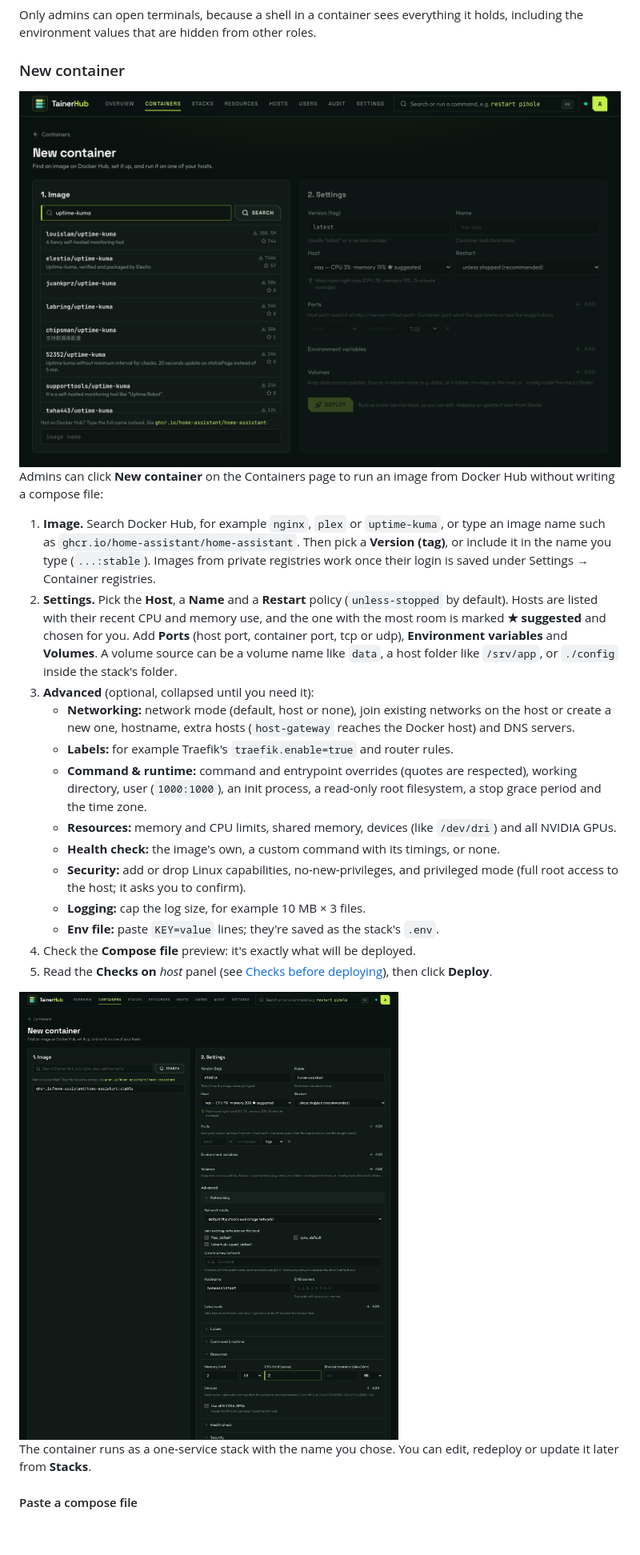
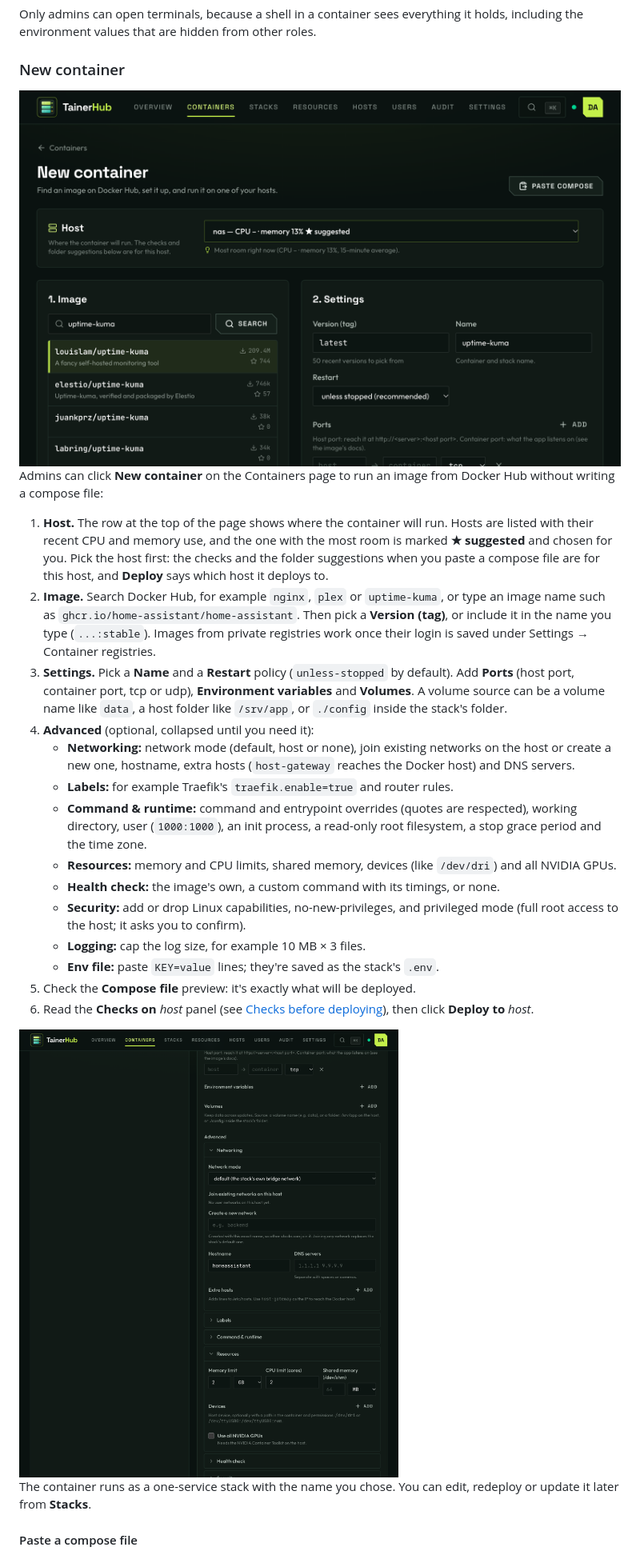
Before and after one commit to prezmc/tainerhub, a Markdown page: docs/features.md, the part around one of its changes. Shown at 80% size. Drawn GitHub-style; pictures changed too: docs/images/new-container-advanced.png, docs/images/new-container.png; blank space fills up the shorter version.

```diff
--- a/docs/features.md
+++ b/docs/features.md
@@ -196,9 +196,10 @@ Only admins can open terminals, because a shell in a container sees everything i
 
 Admins can click **New container** on the Containers page to run an image from Docker Hub without writing a compose file:
 
-1. **Image.** Search Docker Hub, for example `nginx`, `plex` or `uptime-kuma`, or type an image name such as `ghcr.io/home-assistant/home-assistant`. Then pick a **Version (tag)**, or include it in the name you type (`...:stable`). Images from private registries work once their login is saved under Settings → Container registries.
-2. **Settings.** Pick the **Host**, a **Name** and a **Restart** policy (`unless-stopped` by default). Hosts are listed with their recent CPU and memory use, and the one with the most room is marked **★ suggested** and chosen for you. Add **Ports** (host port, container port, tcp or udp), **Environment variables** and **Volumes**. A volume source can be a volume name like `data`, a host folder like `/srv/app`, or `./config` inside the stack's folder.
-3. **Advanced** (optional, collapsed until you need it):
+1. **Host.** The row at the top of the page shows where the container will run. Hosts are listed with their recent CPU and memory use, and the one with the most room is marked **★ suggested** and chosen for you. Pick the host first: the checks and the folder suggestions when you paste a compose file are for this host, and **Deploy** says which host it deploys to.
+2. **Image.** Search Docker Hub, for example `nginx`, `plex` or `uptime-kuma`, or type an image name such as `ghcr.io/home-assistant/home-assistant`. Then pick a **Version (tag)**, or include it in the name you type (`...:stable`). Images from private registries work once their login is saved under Settings → Container registries.
+3. **Settings.** Pick a **Name** and a **Restart** policy (`unless-stopped` by default). Add **Ports** (host port, container port, tcp or udp), **Environment variables** and **Volumes**. A volume source can be a volume name like `data`, a host folder like `/srv/app`, or `./config` inside the stack's folder.
+4. **Advanced** (optional, collapsed until you need it):
    - **Networking:** network mode (default, host or none), join existing networks on the host or create a new one, hostname, extra hosts (`host-gateway` reaches the Docker host) and DNS servers.
    - **Labels:** for example Traefik's `traefik.enable=true` and router rules.
    - **Command & runtime:** command and entrypoint overrides (quotes are respected), working directory, user (`1000:1000`), an init process, a read-only root filesystem, a stop grace period and the time zone.
@@ -207,6 +208,6 @@ Admins can click **New container** on the Containers page to run an image from D
    - **Security:** add or drop Linux capabilities, no-new-privileges, and privileged mode (full root access to the host; it asks you to confirm).
    - **Logging:** cap the log size, for example 10 MB × 3 files.
    - **Env file:** paste `KEY=value` lines; they're saved as the stack's `.env`.
-4. Check the **Compose file** preview: it's exactly what will be deployed.
-5. Read the **Checks on** *host* panel (see [Checks before deploying](#checks-before-deploying)), then click **Deploy**.
+5. Check the **Compose file** preview: it's exactly what will be deployed.
+6. Read the **Checks on** *host* panel (see [Checks before deploying](#checks-before-deploying)), then click **Deploy to** *host*.
 
```
Also changed, not shown: other parts of docs/features.md (+3 -3 lines), 2 other files.
